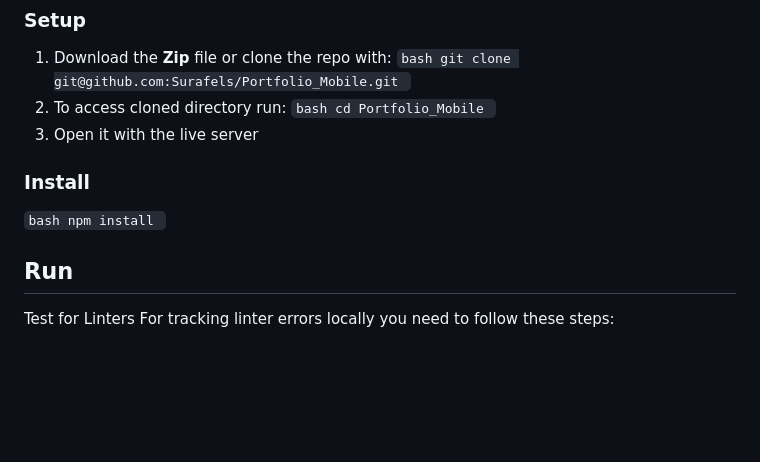
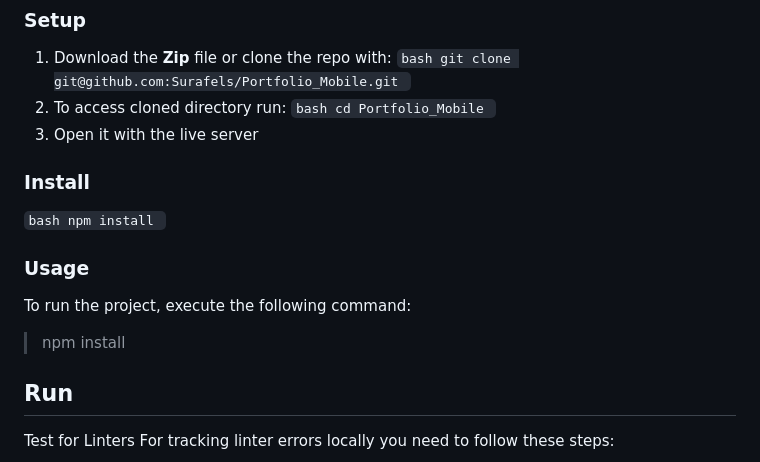
Before and after one commit to Surafels/Portfolio_mobile, a Markdown page: README.md, the part around one of its changes. GitHub-like rendering; blank space fills up the shorter version.

````diff
--- a/README.md
+++ b/README.md
@@ -75,6 +69,12 @@
 ### Install
 
 ```bash npm install ```
+
+### Usage
+
+To run the project, execute the following command:
+
+> npm install
 
 ## Run
 
````
Also changed, not shown: other parts of README.md (+0 -6 lines).
